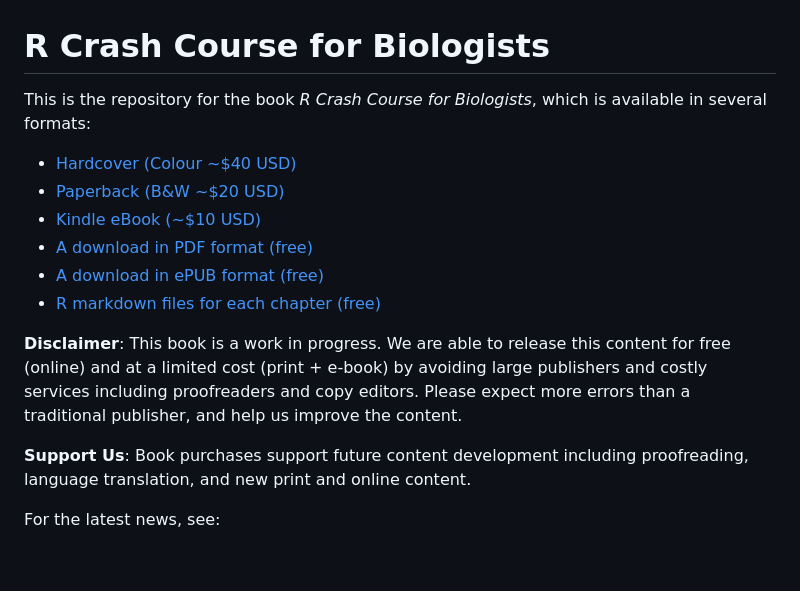
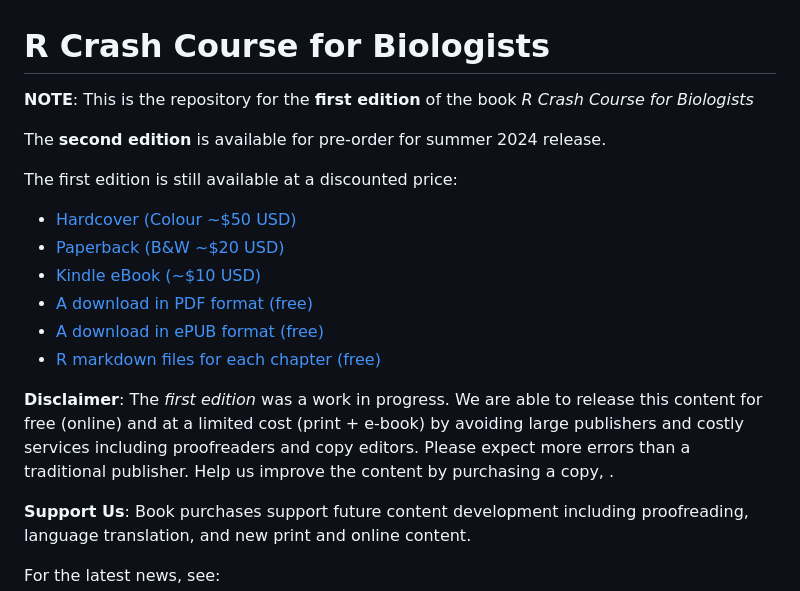
Before and after one commit to ColauttiLab/RCrashCourse_Book, a Markdown page: README.md, the part around one of its changes. Drawn GitHub-style; blank space fills up the shorter version.

Commit message:
Updated book links and added a sponsorship link.

```diff
--- a/README.md
+++ b/README.md
@@ -1,15 +1,19 @@
 # R Crash Course for Biologists
 
-This is the repository for the book *R Crash Course for Biologists*, which is available in several formats:
+**NOTE**: This is the repository for the **first edition** of the book *R Crash Course for Biologists*
 
-  * [Hardcover (Colour ~$40 USD)](#Hard-Cover-Link)
+The **second edition** is available for pre-order for summer 2024 release.
+
+The first edition is still available at a discounted price:
+
+  * [Hardcover (Colour ~$50 USD)](#Hard-Cover-Link)
   * [Paperback (B&W ~$20 USD)](#Paperback-Link)
   * [Kindle eBook (~$10 USD)](#Kindle-Link)
   * [A download in PDF format (free)](#Downloads)
   * [A download in ePUB format (free)](#Downloads)
   * [R markdown files for each chapter (free)](#Downloads)
 
-**Disclaimer**: This book is a work in progress. We are able to release this content for free (online) and at a limited cost (print + e-book) by avoiding large publishers and costly services including proofreaders and copy editors. Please expect more errors than a traditional publisher, and help us improve the content.
+**Disclaimer**: The *first edition* was a work in progress. We are able to release this content for free (online) and at a limited cost (print + e-book) by avoiding large publishers and costly services including proofreaders and copy editors. Please expect more errors than a traditional publisher. Help us improve the content by purchasing a copy, .
 
 **Support Us**: Book purchases support future content development including proofreading, language translation, and new print and online content.
 
```
Also changed, not shown: other parts of README.md (+41 -37 lines).
